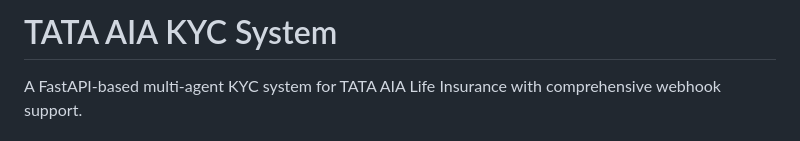
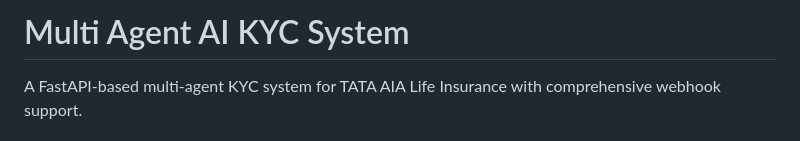
Before and after one commit to Vikas-ai56/Multi_Agent_AI_KYC_System, a Markdown page: README.md, the part around the change. Drawn GitHub-style.

```diff
--- a/README.md
+++ b/README.md
@@ -1,4 +1,4 @@
-# TATA AIA KYC System
+# Multi Agent AI KYC System
 
 A FastAPI-based multi-agent KYC system for TATA AIA Life Insurance with comprehensive webhook support.
 
```
